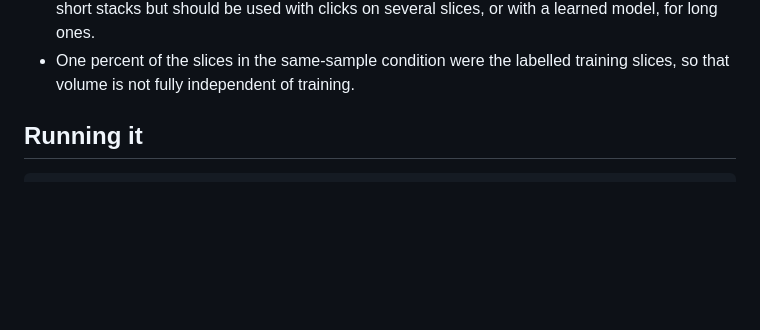
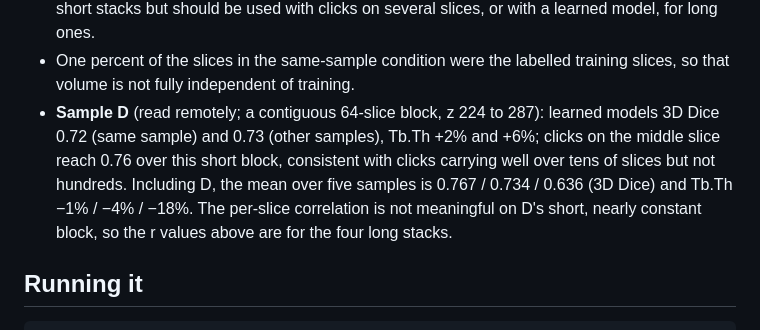
Before and after one commit to matildahellstrom/boneseg, a Markdown page: paper/README.md, the part around the change. Rendered like a GitHub page; blank space fills up the shorter version.

```diff
--- a/paper/README.md
+++ b/paper/README.md
@@ -168,6 +168,7 @@ python paper/noise_analyze.py
 - **Bone volume is overestimated by about a third** (BV/TV +36%), the 3D form of the boundary spill-over seen in 2D, and Tb.N and Tb.Sp, which are derived from BV/TV, inherit it.
 - **Clicks on one slice do not carry through hundreds of slices.** Prototypes and threshold from the middle slice drift as the image changes with depth (3D Dice 0.61; on sample E the mask falls to almost no bone at the far end). The app's stack mode from one annotated slice is fine for short stacks but should be used with clicks on several slices, or with a learned model, for long ones.
 - One percent of the slices in the same-sample condition were the labelled training slices, so that volume is not fully independent of training.
+- **Sample D** (read remotely; a contiguous 64-slice block, z 224 to 287): learned models 3D Dice 0.72 (same sample) and 0.73 (other samples), Tb.Th +2% and +6%; clicks on the middle slice reach 0.76 over this short block, consistent with clicks carrying well over tens of slices but not hundreds. Including D, the mean over five samples is 0.767 / 0.734 / 0.636 (3D Dice) and Tb.Th −1% / −4% / −18%. The per-slice correlation is not meaningful on D's short, nearly constant block, so the r values above are for the four long stacks.
 
 ## Running it
 
```
Also changed, not shown: paper/results/stack3d_summary.md (+7 -3 lines), paper/figures/stack3d_profiles.png, 2 other files.
